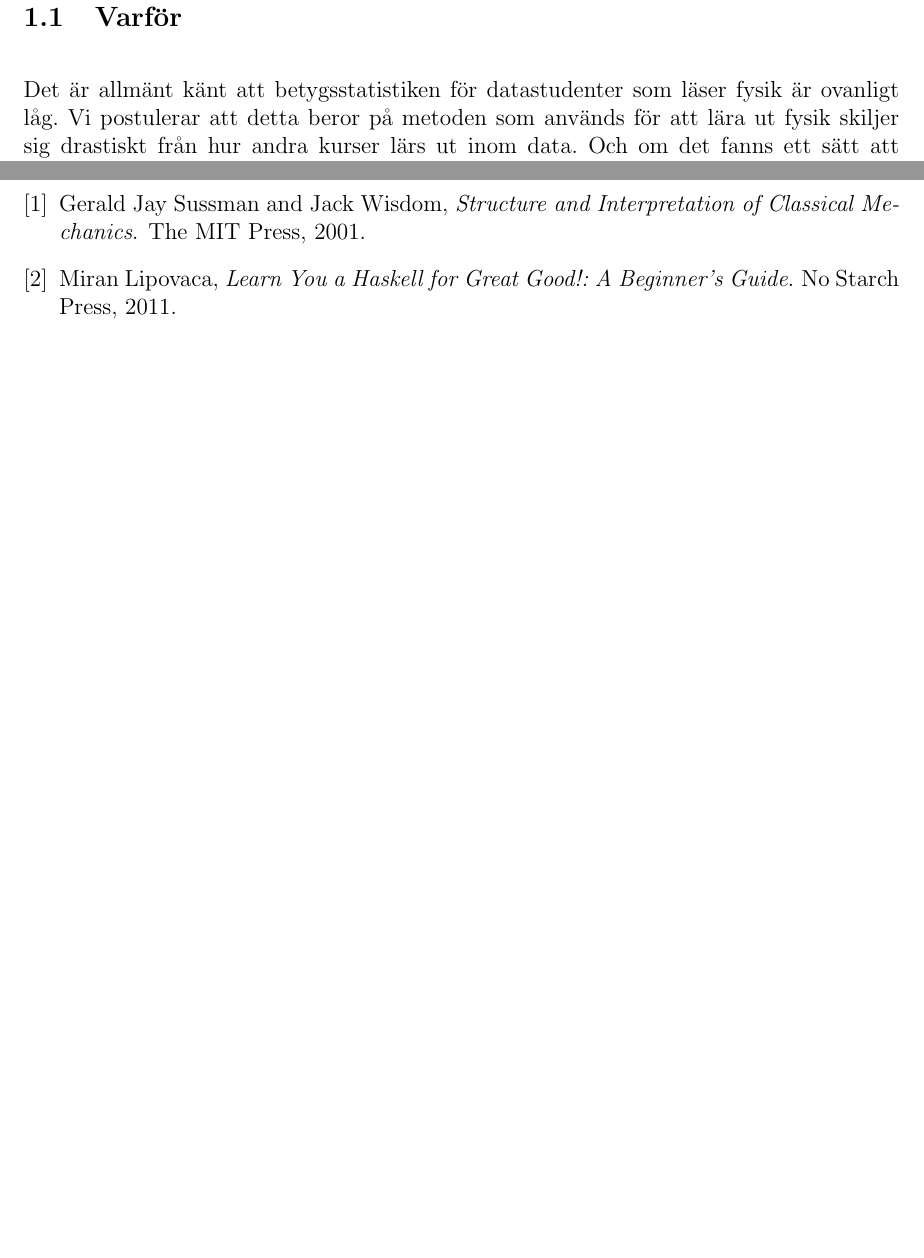
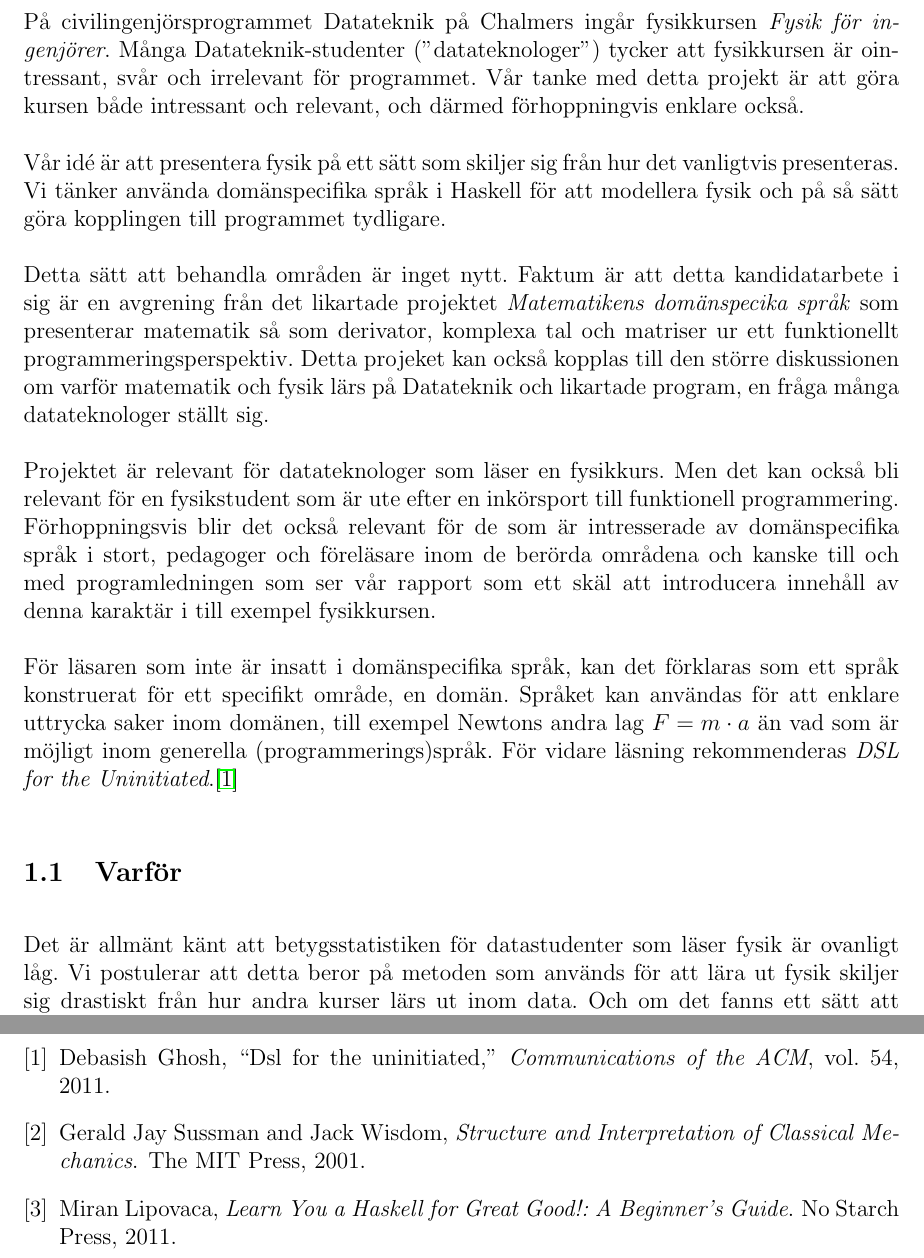
Before and after one commit to DSLsofMath/BScProj2018, a LaTeX document (Planeringsrapport/rapport.tex): two parts of pages 3 and 9 of 11 before the commit and two parts of pages 3 and 10 of 12 after it, joined at a grey line, cut at the place of the change, the shorter picture padded with empty space. Compiled offline with pdfLaTeX.

Commit message:
plan: Ändrade i bakgrund utifrån Patriks kommentarer och vår diskussion om ändrat fokus

```diff
--- a/Planeringsrapport/rapport.tex
+++ b/Planeringsrapport/rapport.tex
@@ -42,7 +42,24 @@
 
 \section{Bakgrund}
 
+% Varför
+På civilingenjörsprogrammet Datateknik på Chalmers ingår fysikkursen \textit{Fysik för ingenjörer}. Många Datateknik-studenter (''datateknologer'') tycker att fysikkursen är ointressant, svår och irrelevant för programmet.  Vår tanke med detta projekt är att göra kursen både intressant och relevant, och därmed förhoppningvis enklare också.
+
+% Vad
+Vår idé är att presentera fysik på ett sätt som skiljer sig från hur det vanligtvis presenteras. Vi tänker använda domänspecifika språk i Haskell för att modellera fysik och på så sätt göra kopplingen till programmet tydligare.
+
+% Relaterat till
+Detta sätt att behandla områden är inget nytt. Faktum är att detta kandidatarbete i sig är en avgrening från det likartade projektet \textit{Matematikens domänspecika språk} som presenterar matematik så som derivator, komplexa tal och matriser ur ett funktionellt programmeringsperspektiv. Detta projeket kan också kopplas till den större diskussionen om varför matematik och fysik lärs på Datateknik och likartade program, en fråga många datateknologer ställt sig.
+% TODO: Ni som kan något om den hära "strcuture and implementtion..." får gärna skriva något om den här.
+
+% Relevant för
+Projektet är relevant för datateknologer som läser en fysikkurs. Men det kan också bli relevant för en fysikstudent som är ute efter en inkörsport till funktionell programmering. Förhoppningsvis blir det också relevant för de som är intresserade av domänspecifika språk i stort, pedagoger och föreläsare inom de berörda områdena och kanske till och med programledningen som ser vår rapport som ett skäl att introducera innehåll av denna karaktär i till exempel fysikkursen.
+
+För läsaren som inte är insatt i domänspecifika språk, kan det förklaras som ett språk konstruerat för ett specifikt område, en domän. Språket kan användas för att enklare uttrycka saker inom domänen, till exempel Newtons andra lag $F=m \cdot a$ än vad som är möjligt inom generella (programmerings)språk. För vidare läsning rekommenderas \textit{DSL for the Uninitiated}.\cite{DSLU}
+
+
 \subsection{Varför}
+
 
 %PaJa: formulera om "allmänt känt att betygsstatistiken": kanske något stil med "Många D-studenter har problem med ..."?
 Det är allmänt känt att betygsstatistiken för datastudenter som läser fysik är ovanligt låg.
```
Also changed, not shown: Planeringsrapport/referenser.bib (+7 -0 lines).
